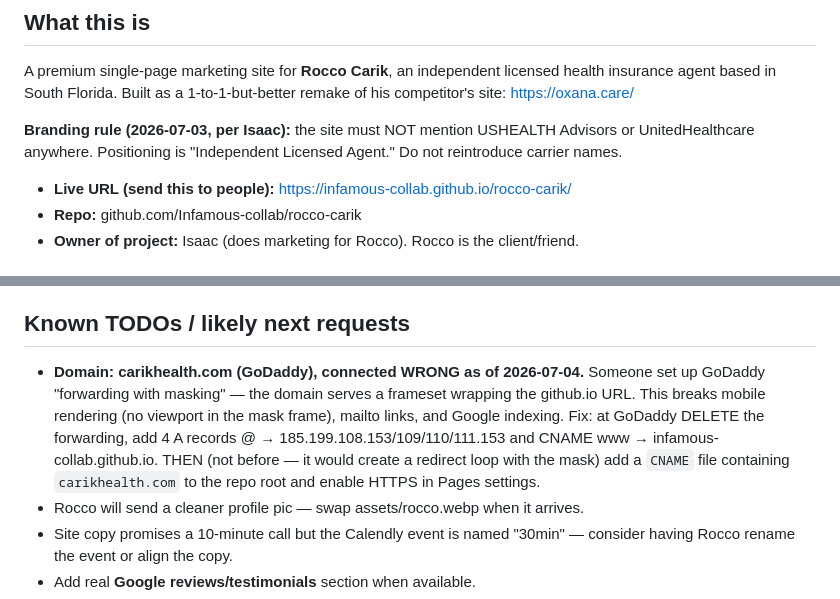
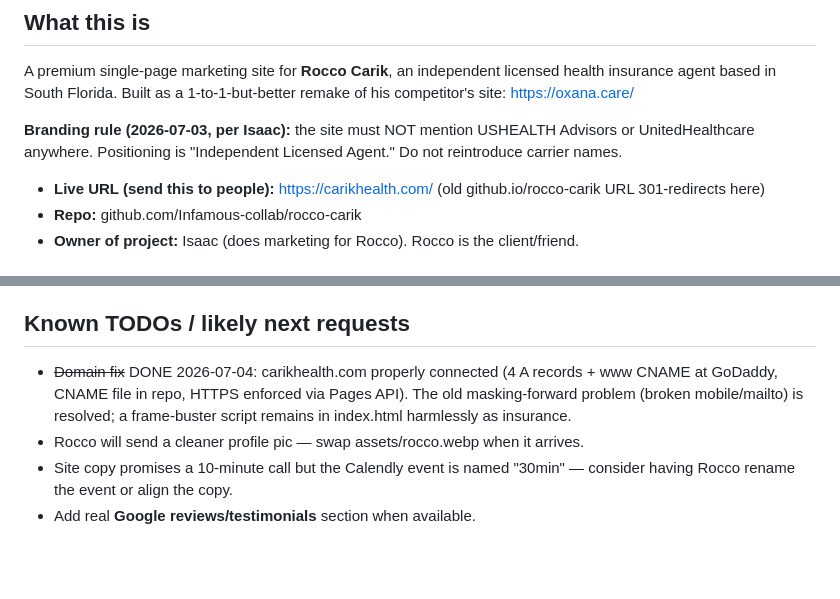
Before and after one commit to Infamous-collab/rocco-carik, a Markdown page: CLAUDE.md, 2 parts joined by grey strips. Drawn GitHub-style; blank space fills up the shorter version.

Commit message:
Update docs: carikhealth.com is the live canonical URL
Co-Authored-By: Claude Fable 5 <noreply@anthropic.com>

```diff
--- a/CLAUDE.md
+++ b/CLAUDE.md
@@ -9,7 +9,8 @@ Built as a 1-to-1-but-better remake of his competitor's site: https://oxana.care
 Advisors or UnitedHealthcare anywhere. Positioning is "Independent Licensed Agent."
 Do not reintroduce carrier names.
 
-- **Live URL (send this to people):** https://infamous-collab.github.io/rocco-carik/
+- **Live URL (send this to people):** https://carikhealth.com/
+  (old github.io/rocco-carik URL 301-redirects here)
 - **Repo:** github.com/Infamous-collab/rocco-carik
 - **Owner of project:** Isaac (does marketing for Rocco). Rocco is the client/friend.
 
@@ -60,14 +61,10 @@ Health insurance marketing has state/platform rules. Keep these intact:
 - Footer disclaimer must stay.
 
 ## Known TODOs / likely next requests
-- **Domain: carikhealth.com (GoDaddy), connected WRONG as of 2026-07-04.** Someone
-  set up GoDaddy "forwarding with masking" — the domain serves a frameset wrapping
-  the github.io URL. This breaks mobile rendering (no viewport in the mask frame),
-  mailto links, and Google indexing. Fix: at GoDaddy DELETE the forwarding, add
-  4 A records @ → 185.199.108.153/109/110/111.153 and CNAME www →
-  infamous-collab.github.io. THEN (not before — it would create a redirect loop
-  with the mask) add a `CNAME` file containing `carikhealth.com` to the repo root
-  and enable HTTPS in Pages settings.
+- ~~Domain fix~~ DONE 2026-07-04: carikhealth.com properly connected (4 A records +
+  www CNAME at GoDaddy, CNAME file in repo, HTTPS enforced via Pages API). The old
+  masking-forward problem (broken mobile/mailto) is resolved; a frame-buster script
+  remains in index.html harmlessly as insurance.
 - Rocco will send a cleaner profile pic — swap assets/rocco.webp when it arrives.
 - Site copy promises a 10-minute call but the Calendly event is named "30min" —
   consider having Rocco rename the event or align the copy.
```
